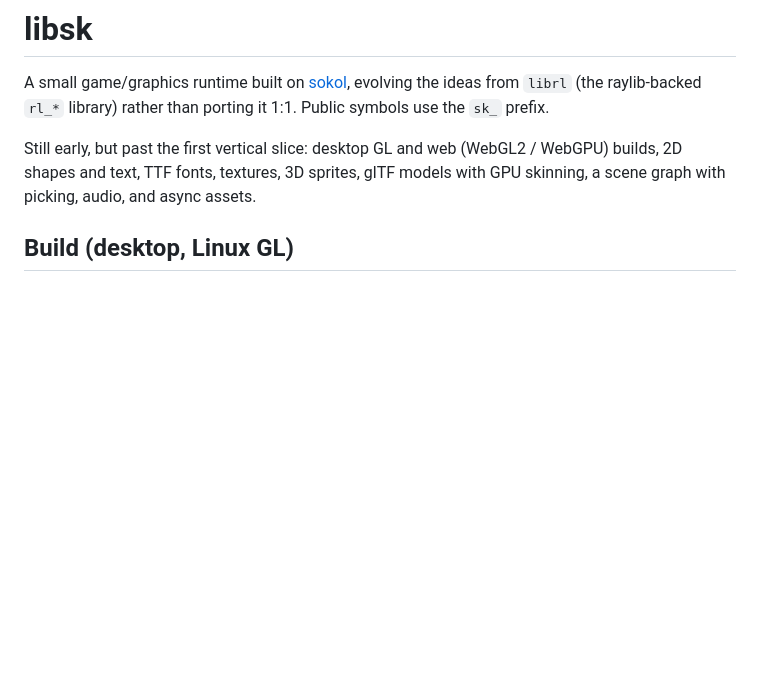
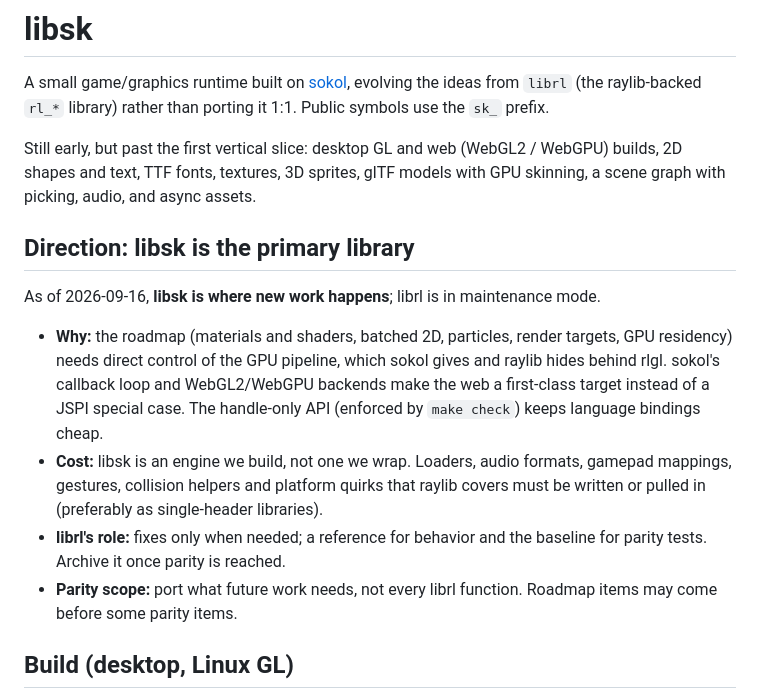
Before and after one commit to robknopf/libsk, a Markdown page: README.md, the part around the change. Rendered like a GitHub page; blank space fills up the shorter version.

Commit message:
docs: record libsk as the primary library, librl as maintenance-only
README gains a "Direction" section with the reasoning (GPU pipeline
control, web as a first-class target, handle-only API) and the cost
(building an engine rather than wrapping raylib). The roadmap's parity
section now scopes parity to what future work needs, and AGENTS.md gets
a rule that new features go into libsk.

```diff
--- a/README.md
+++ b/README.md
@@ -7,6 +7,23 @@ porting it 1:1. Public symbols use the `sk_` prefix.
 Still early, but past the first vertical slice: desktop GL and web (WebGL2 /
 WebGPU) builds, 2D shapes and text, TTF fonts, textures, 3D sprites, glTF
 models with GPU skinning, a scene graph with picking, audio, and async assets.
+
+## Direction: libsk is the primary library
+
+As of 2026-09-16, **libsk is where new work happens**; librl is in maintenance mode.
+
+- **Why:** the roadmap (materials and shaders, batched 2D, particles, render
+  targets, GPU residency) needs direct control of the GPU pipeline, which sokol
+  gives and raylib hides behind rlgl. sokol's callback loop and WebGL2/WebGPU
+  backends make the web a first-class target instead of a JSPI special case. The
+  handle-only API (enforced by `make check`) keeps language bindings cheap.
+- **Cost:** libsk is an engine we build, not one we wrap. Loaders, audio formats,
+  gamepad mappings, gestures, collision helpers and platform quirks that raylib
+  covers must be written or pulled in (preferably as single-header libraries).
+- **librl's role:** fixes only when needed; a reference for behavior and the
+  baseline for parity tests. Archive it once parity is reached.
+- **Parity scope:** port what future work needs, not every librl function. Roadmap
+  items may come before some parity items.
 
 ## Build (desktop, Linux GL)
 
```
Also changed, not shown: AGENTS.md (+3 -0 lines), docs/ROADMAP.md (+3 -1 lines).
